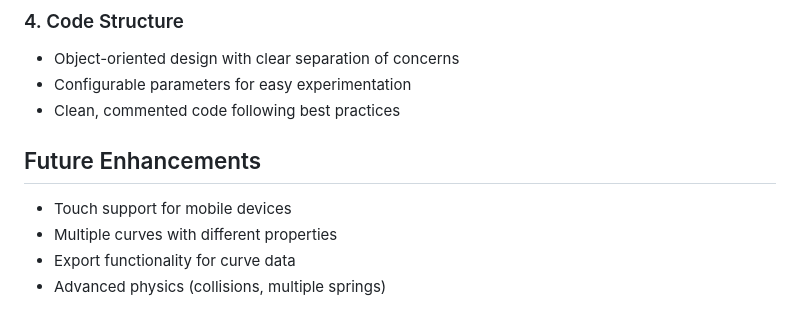
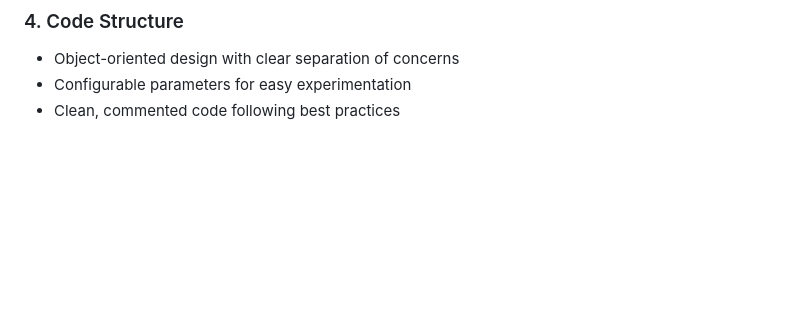
Before and after one commit to Namrathay07/bezier-curve-physics-simulation, a Markdown page: README.md, the part around the change printed below. Rendered like a GitHub page; blank space fills up the shorter version.

```diff
--- a/README.md
+++ b/README.md
@@ -83,9 +114,3 @@ Where:
 - Object-oriented design with clear separation of concerns
 - Configurable parameters for easy experimentation
 - Clean, commented code following best practices
-
-## Future Enhancements
-- Touch support for mobile devices
-- Multiple curves with different properties
-- Export functionality for curve data
-- Advanced physics (collisions, multiple springs)
```
Also changed, not shown: other parts of README.md (+48 -17 lines).
